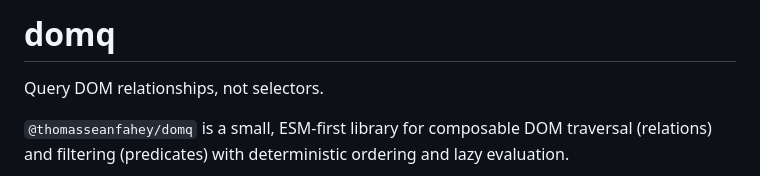
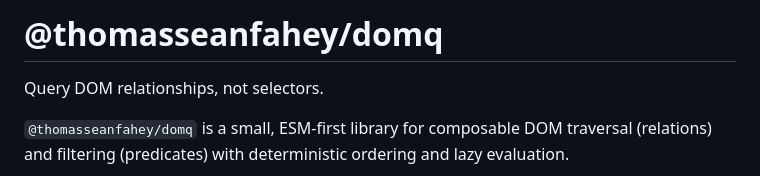
Before and after one commit to tomfrancix/domq, a Markdown page: README.md, the part around the change. GitHub-like rendering.

Commit message:
Rename project to @thomasseanfahey/domq

```diff
--- a/README.md
+++ b/README.md
@@ -1,4 +1,4 @@
-# domq
+# @thomasseanfahey/domq
 
 Query DOM relationships, not selectors.
 
```
